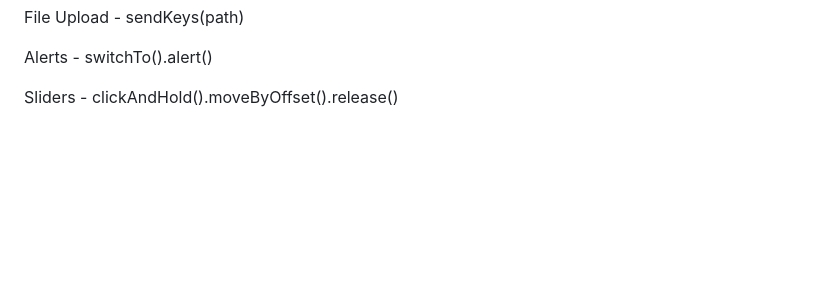
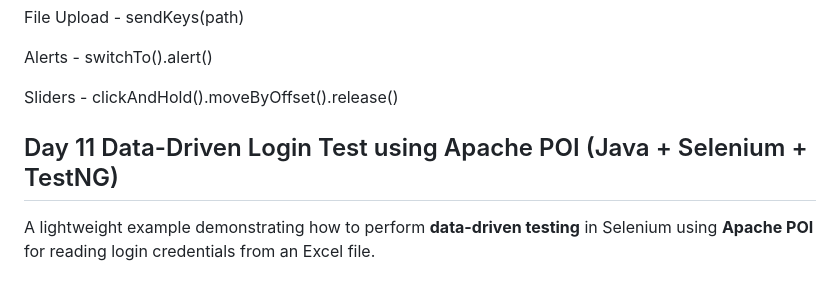
Before and after one commit to Heisenberg57/SwagLabsAutomation, a Markdown page: README.md, the part around the change. Rendered like a GitHub page; blank space fills up the shorter version.

Commit message:
Document Day 11 data-driven login test example
Added a section for Day 11 data-driven login test using Apache POI.

```diff
--- a/README.md
+++ b/README.md
@@ -152,3 +152,9 @@ File Upload	 -   sendKeys(path)
 Alerts	    -    switchTo().alert()
 
 Sliders	      -  clickAndHold().moveByOffset().release()
+
+
+Day 11   Data-Driven Login Test using Apache POI (Java + Selenium + TestNG)
+--------------------------------------------------------
+
+A lightweight example demonstrating how to perform **data-driven testing** in Selenium using **Apache POI** for reading login credentials from an Excel file.
```
